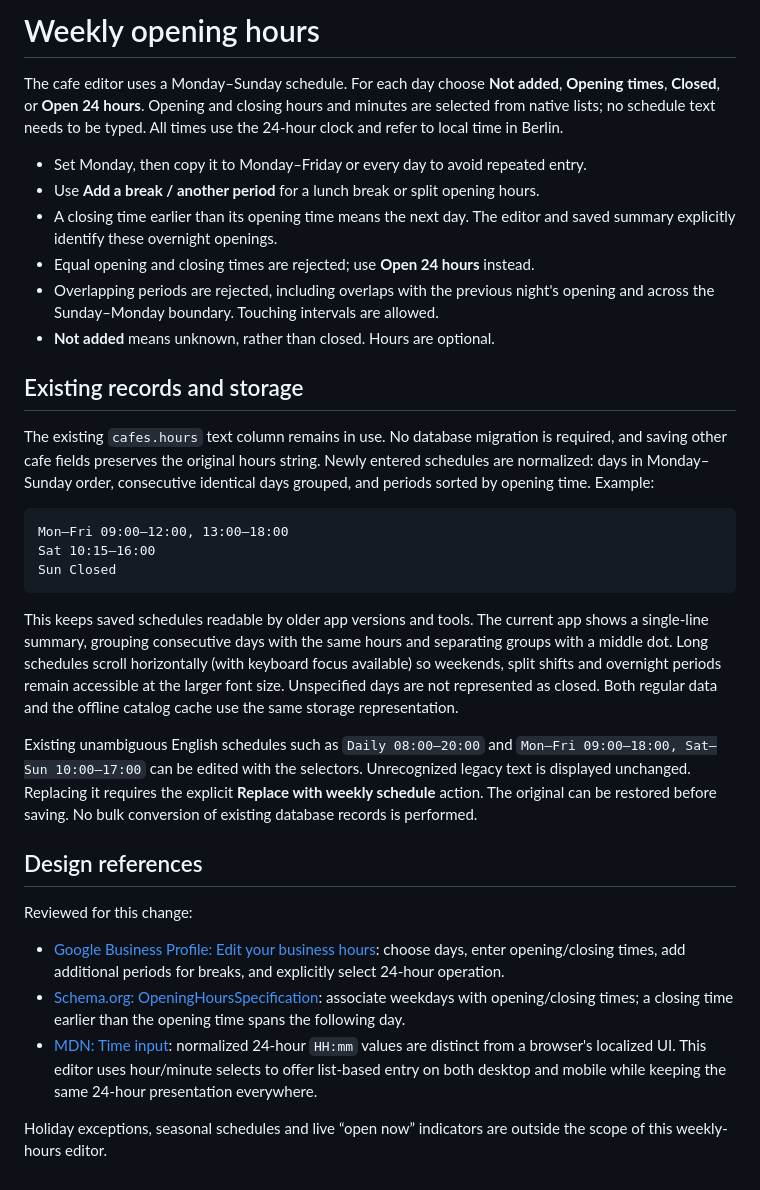
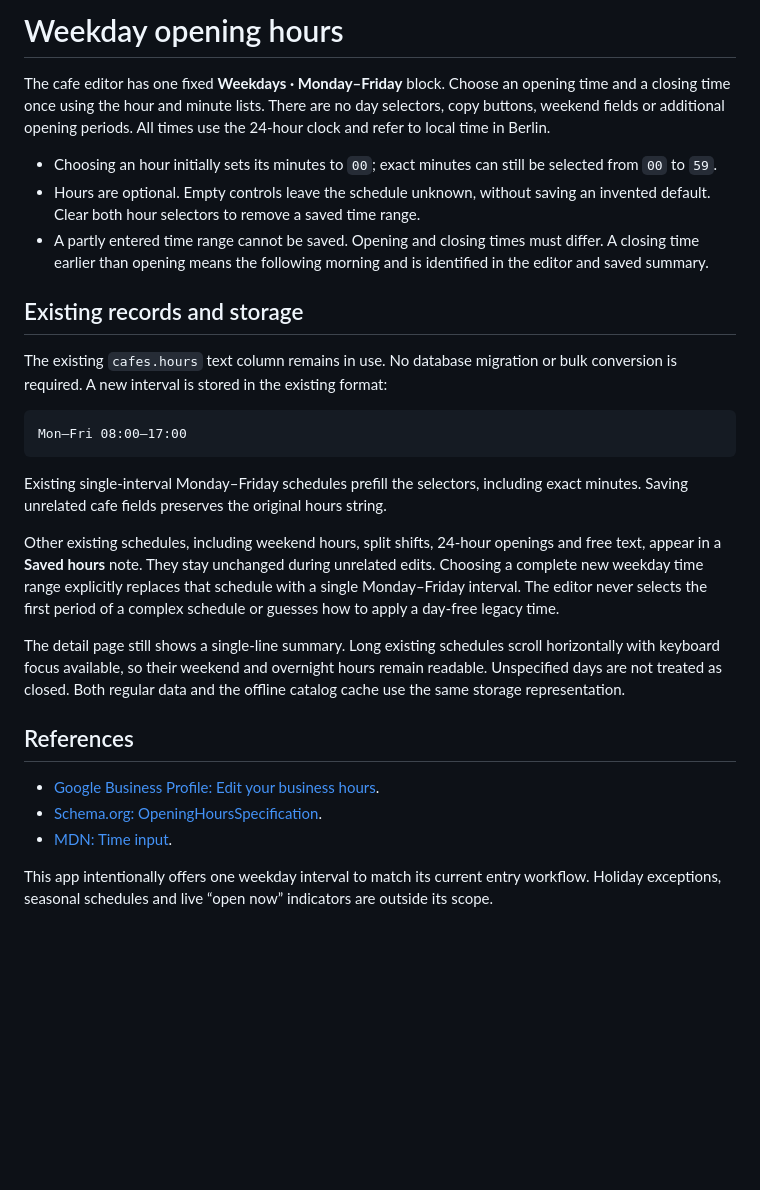
Before and after one commit to AnastasiaMamontova/LaptopFriendlyCafe, a Markdown page: docs/OPENING_HOURS.md, the part around the change. Rendered like a GitHub page; blank space fills up the shorter version.

````diff
--- a/docs/OPENING_HOURS.md
+++ b/docs/OPENING_HOURS.md
@@ -1,60 +1,47 @@
-# Weekly opening hours
+# Weekday opening hours
 
-The cafe editor uses a Monday–Sunday schedule. For each day choose **Not added**,
-**Opening times**, **Closed**, or **Open 24 hours**. Opening and closing hours and
-minutes are selected from native lists; no schedule text needs to be typed.
+The cafe editor has one fixed **Weekdays · Monday–Friday** block. Choose an
+opening time and a closing time once using the hour and minute lists. There are
+no day selectors, copy buttons, weekend fields or additional opening periods.
 All times use the 24-hour clock and refer to local time in Berlin.
 
-- Set Monday, then copy it to Monday–Friday or every day to avoid repeated entry.
-- Use **Add a break / another period** for a lunch break or split opening hours.
-- A closing time earlier than its opening time means the next day. The editor
-  and saved summary explicitly identify these overnight openings.
-- Equal opening and closing times are rejected; use **Open 24 hours** instead.
-- Overlapping periods are rejected, including overlaps with the previous night's
-  opening and across the Sunday–Monday boundary. Touching intervals are allowed.
-- **Not added** means unknown, rather than closed. Hours are optional.
+- Choosing an hour initially sets its minutes to `00`; exact minutes can still
+  be selected from `00` to `59`.
+- Hours are optional. Empty controls leave the schedule unknown, without saving
+  an invented default. Clear both hour selectors to remove a saved time range.
+- A partly entered time range cannot be saved. Opening and closing times must
+  differ. A closing time earlier than opening means the following morning and
+  is identified in the editor and saved summary.
 
 ## Existing records and storage
 
-The existing `cafes.hours` text column remains in use. No database migration is
-required, and saving other cafe fields preserves the original hours string.
-Newly entered schedules are normalized: days in Monday–Sunday order, consecutive
-identical days grouped, and periods sorted by opening time. Example:
+The existing `cafes.hours` text column remains in use. No database migration or
+bulk conversion is required. A new interval is stored in the existing format:
 
 ```text
-Mon–Fri 09:00–12:00, 13:00–18:00
-Sat 10:15–16:00
-Sun Closed
+Mon–Fri 08:00–17:00
 ```
 
-This keeps saved schedules readable by older app versions and tools. The current
-app shows a single-line summary, grouping consecutive days with the same hours
-and separating groups with a middle dot. Long schedules scroll horizontally
-(with keyboard focus available) so weekends, split shifts and overnight periods
-remain accessible at the larger font size. Unspecified days are not represented
-as closed. Both regular data and the offline catalog cache use the same storage
-representation.
+Existing single-interval Monday–Friday schedules prefill the selectors, including
+exact minutes. Saving unrelated cafe fields preserves the original hours string.
 
-Existing unambiguous English schedules such as `Daily 08:00–20:00` and
-`Mon–Fri 09:00–18:00, Sat–Sun 10:00–17:00` can be edited with the selectors.
-Unrecognized legacy text is displayed unchanged. Replacing it requires the
-explicit **Replace with weekly schedule** action. The original can be restored
-before saving. No bulk conversion of existing database records is performed.
+Other existing schedules, including weekend hours, split shifts, 24-hour openings
+and free text, appear in a **Saved hours** note. They stay unchanged during
+unrelated edits. Choosing a complete new weekday time range explicitly replaces
+that schedule with a single Monday–Friday interval. The editor never selects the
+first period of a complex schedule or guesses how to apply a day-free legacy time.
 
-## Design references
+The detail page still shows a single-line summary. Long existing schedules scroll
+horizontally with keyboard focus available, so their weekend and overnight hours
+remain readable. Unspecified days are not treated as closed. Both regular data
+and the offline catalog cache use the same storage representation.
 
-Reviewed for this change:
+## References
 
-- [Google Business Profile: Edit your business hours](https://support.google.com/business/answer/15300403?hl=en):
-  choose days, enter opening/closing times, add additional periods for breaks,
-  and explicitly select 24-hour operation.
-- [Schema.org: OpeningHoursSpecification](https://schema.org/OpeningHoursSpecification):
-  associate weekdays with opening/closing times; a closing time earlier than
-  the opening time spans the following day.
-- [MDN: Time input](https://developer.mozilla.org/en-US/docs/Web/HTML/Reference/Elements/input/time):
-  normalized 24-hour `HH:mm` values are distinct from a browser's localized UI.
-  This editor uses hour/minute selects to offer list-based entry on both
-  desktop and mobile while keeping the same 24-hour presentation everywhere.
+- [Google Business Profile: Edit your business hours](https://support.google.com/business/answer/15300403?hl=en).
+- [Schema.org: OpeningHoursSpecification](https://schema.org/OpeningHoursSpecification).
+- [MDN: Time input](https://developer.mozilla.org/en-US/docs/Web/HTML/Reference/Elements/input/time).
 
-Holiday exceptions, seasonal schedules and live “open now” indicators are outside
-the scope of this weekly-hours editor.
+This app intentionally offers one weekday interval to match its current entry
+workflow. Holiday exceptions, seasonal schedules and live “open now” indicators
+are outside its scope.
````
Also changed, not shown: README.md (+3 -3 lines), docs/VERIFICATION.md (+18 -1 lines), docs/screenshots/opening-hours-mobile.png, docs/screenshots/weekday-hours-field.png (added), 6 other files.
